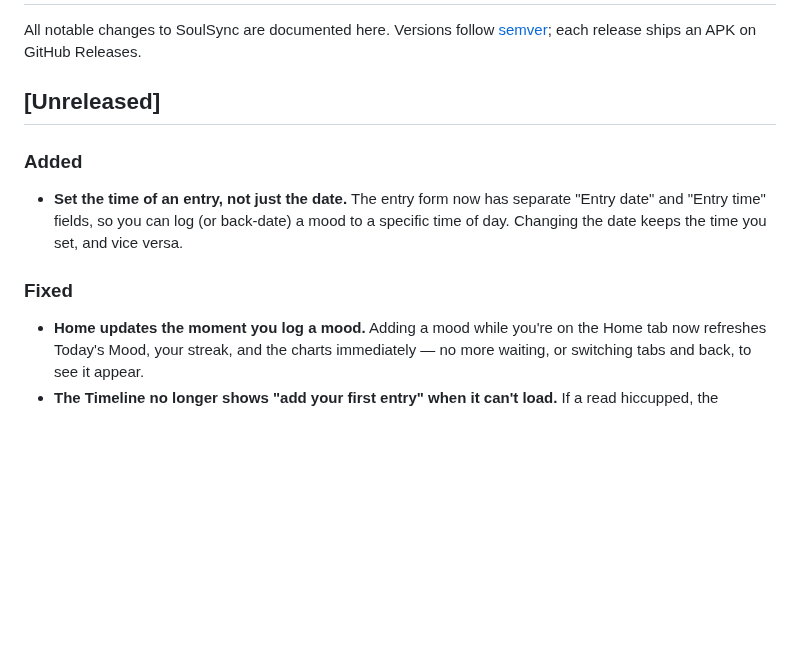
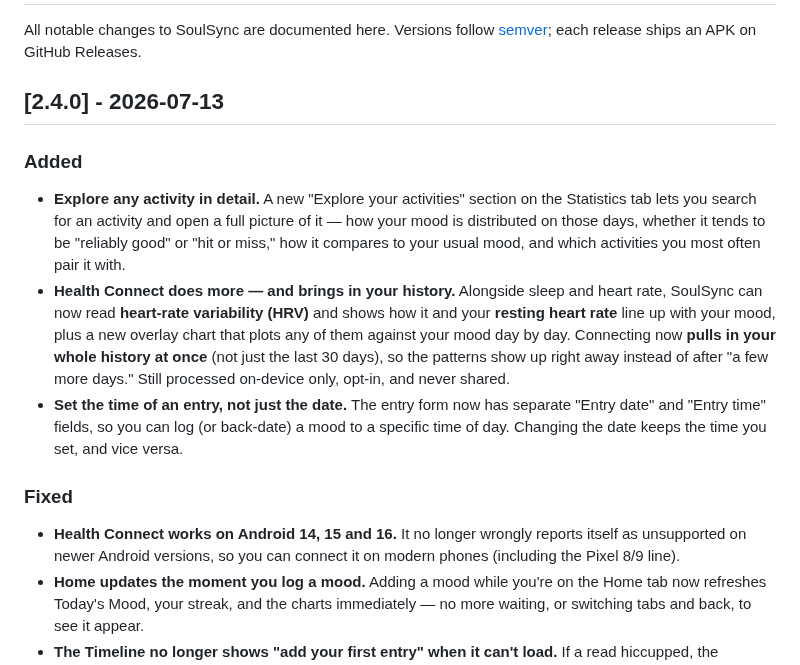
Before and after one commit to Antimatter543/mood-tracker, a Markdown page: frontend/CHANGELOG.md, the part around the change. Rendered like a GitHub page; blank space fills up the shorter version.

Commit message:
docs(changelog): 2.4.0, health analytics + per-activity insights

```diff
--- a/frontend/CHANGELOG.md
+++ b/frontend/CHANGELOG.md
@@ -3,14 +3,25 @@
 All notable changes to SoulSync are documented here. Versions follow
 [semver](https://semver.org/); each release ships an APK on GitHub Releases.
 
-## [Unreleased]
+## [2.4.0] - 2026-07-13
 
 ### Added
+- **Explore any activity in detail.** A new "Explore your activities" section on the Statistics tab lets you
+  search for an activity and open a full picture of it — how your mood is distributed on those days, whether
+  it tends to be "reliably good" or "hit or miss," how it compares to your usual mood, and which activities
+  you most often pair it with.
+- **Health Connect does more — and brings in your history.** Alongside sleep and heart rate, SoulSync can now
+  read **heart-rate variability (HRV)** and shows how it and your **resting heart rate** line up with your
+  mood, plus a new overlay chart that plots any of them against your mood day by day. Connecting now **pulls
+  in your whole history at once** (not just the last 30 days), so the patterns show up right away instead of
+  after "a few more days." Still processed on-device only, opt-in, and never shared.
 - **Set the time of an entry, not just the date.** The entry form now has separate "Entry date" and
   "Entry time" fields, so you can log (or back-date) a mood to a specific time of day. Changing the date
   keeps the time you set, and vice versa.
 
 ### Fixed
+- **Health Connect works on Android 14, 15 and 16.** It no longer wrongly reports itself as unsupported on
+  newer Android versions, so you can connect it on modern phones (including the Pixel 8/9 line).
 - **Home updates the moment you log a mood.** Adding a mood while you're on the Home tab now refreshes
   Today's Mood, your streak, and the charts immediately — no more waiting, or switching tabs and back, to
   see it appear.
```
